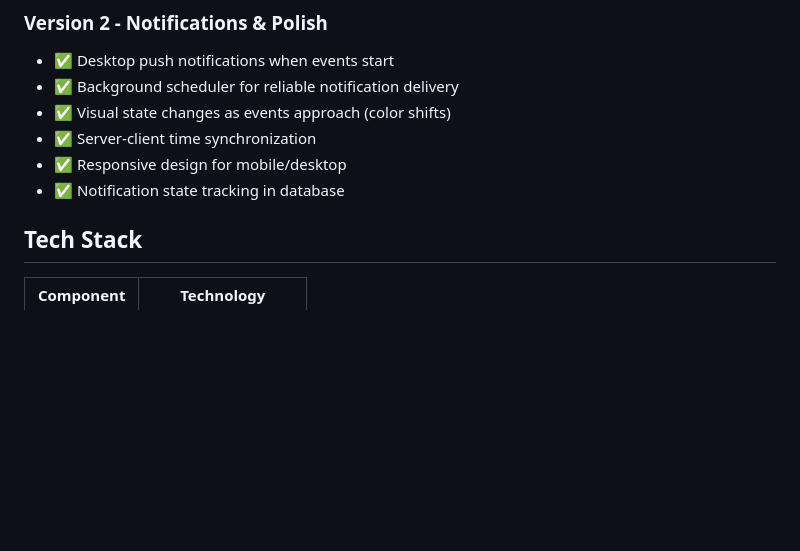
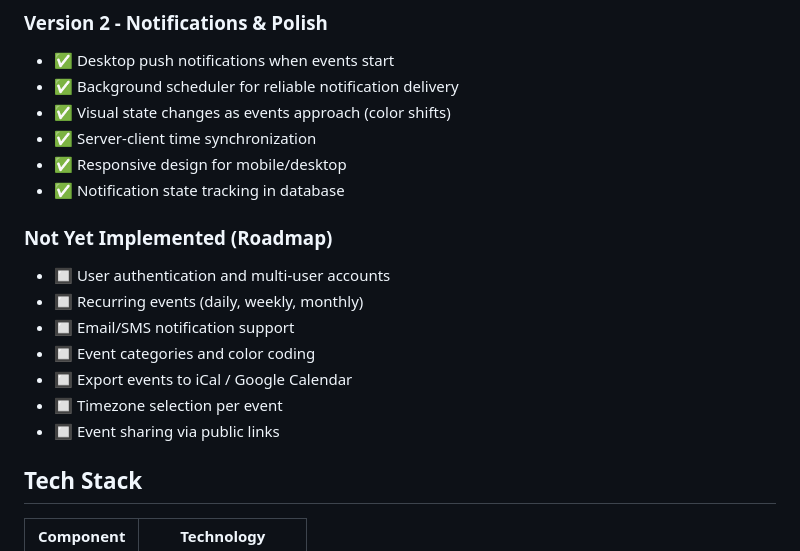
Before and after one commit to Fedos113/se-toolkit-hackathon, a Markdown page: README.md, the part around the change printed below. Rendered like a GitHub page; blank space fills up the shorter version.

```diff
--- a/README.md
+++ b/README.md
@@ -27,6 +27,15 @@ A real-time event countdown timer with desktop notifications, built with FastAPI
 - ✅ Server-client time synchronization
 - ✅ Responsive design for mobile/desktop
 - ✅ Notification state tracking in database
+
+### Not Yet Implemented (Roadmap)
+- 🔲 User authentication and multi-user accounts
+- 🔲 Recurring events (daily, weekly, monthly)
+- 🔲 Email/SMS notification support
+- 🔲 Event categories and color coding
+- 🔲 Export events to iCal / Google Calendar
+- 🔲 Timezone selection per event
+- 🔲 Event sharing via public links
 
 ## Tech Stack
 
```
Also changed, not shown: other parts of README.md (+104 -0 lines), screenshots/demo.png (added), 3 other files.
